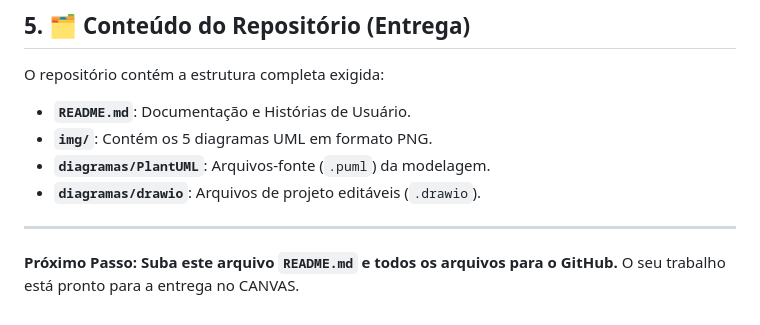
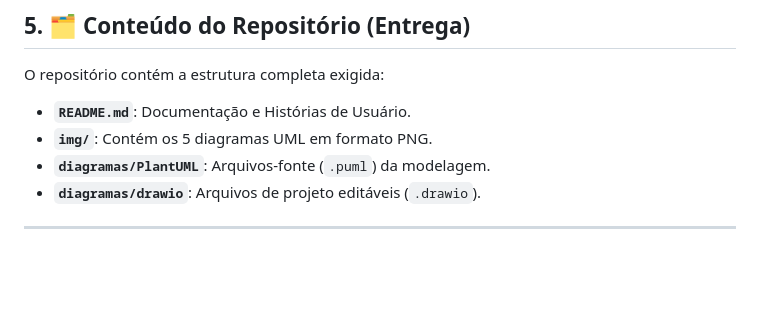
Before and after one commit to DMendes7/Lab-Projeto-de-Software, a Markdown page: Projetos/T01 - SGO/README.md, the part around the change. GitHub-like rendering; blank space fills up the shorter version.

Commit message:
Remove GitHub upload instruction from README
Removed the next step instruction for GitHub upload.

```diff
--- a/Projetos/T01 - SGO/README.md
+++ b/Projetos/T01 - SGO/README.md
@@ -75,4 +75,3 @@ O repositório contém a estrutura completa exigida:
 * **`diagramas/drawio`**: Arquivos de projeto editáveis (`.drawio`).
 
 ---
-**Próximo Passo:** **Suba este arquivo `README.md` e todos os arquivos para o GitHub.** O seu trabalho está pronto para a entrega no CANVAS.
```
